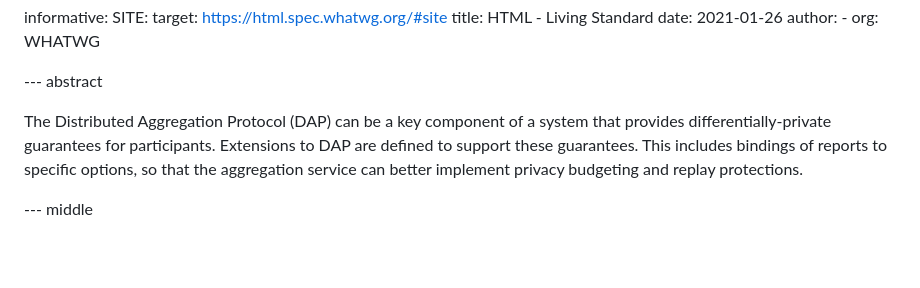
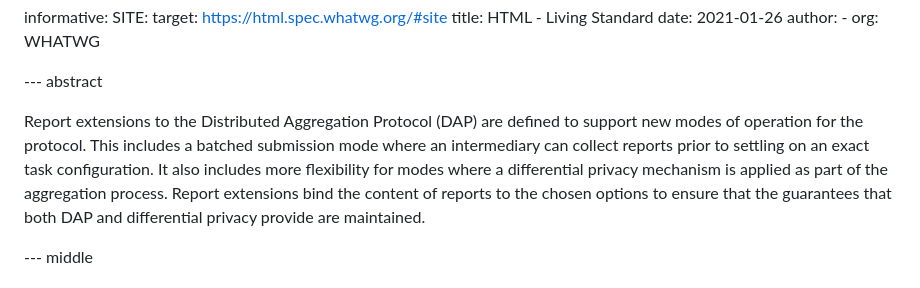
Before and after one commit to martinthomson/dap-dp-ext, a Markdown page: draft-thomson-ppm-dap-dp-ext.md, the part around the change. Rendered like a GitHub page; blank space fills up the shorter version.

Commit message:
Rework abstract

```diff
--- a/draft-thomson-ppm-dap-dp-ext.md
+++ b/draft-thomson-ppm-dap-dp-ext.md
@@ -42,13 +42,18 @@ informative:
 
 --- abstract
 
-The Distributed Aggregation Protocol (DAP) can be a key component
-of a system that provides differentially-private guarantees
-for participants.
-Extensions to DAP are defined to support these guarantees.
-This includes bindings of reports to specific options,
-so that the aggregation service can better implement privacy budgeting
-and replay protections.
+Report extensions to the Distributed Aggregation Protocol (DAP)
+are defined to support new modes of operation for the protocol.
+This includes a batched submission mode
+where an intermediary can collect reports
+prior to settling on an exact task configuration.
+It also includes more flexibility for modes
+where a differential privacy mechanism is applied
+as part of the aggregation process.
+Report extensions bind the content of reports to the chosen options
+to ensure that the guarantees
+that both DAP and differential privacy provide
+are maintained.
 
 --- middle
 
```
